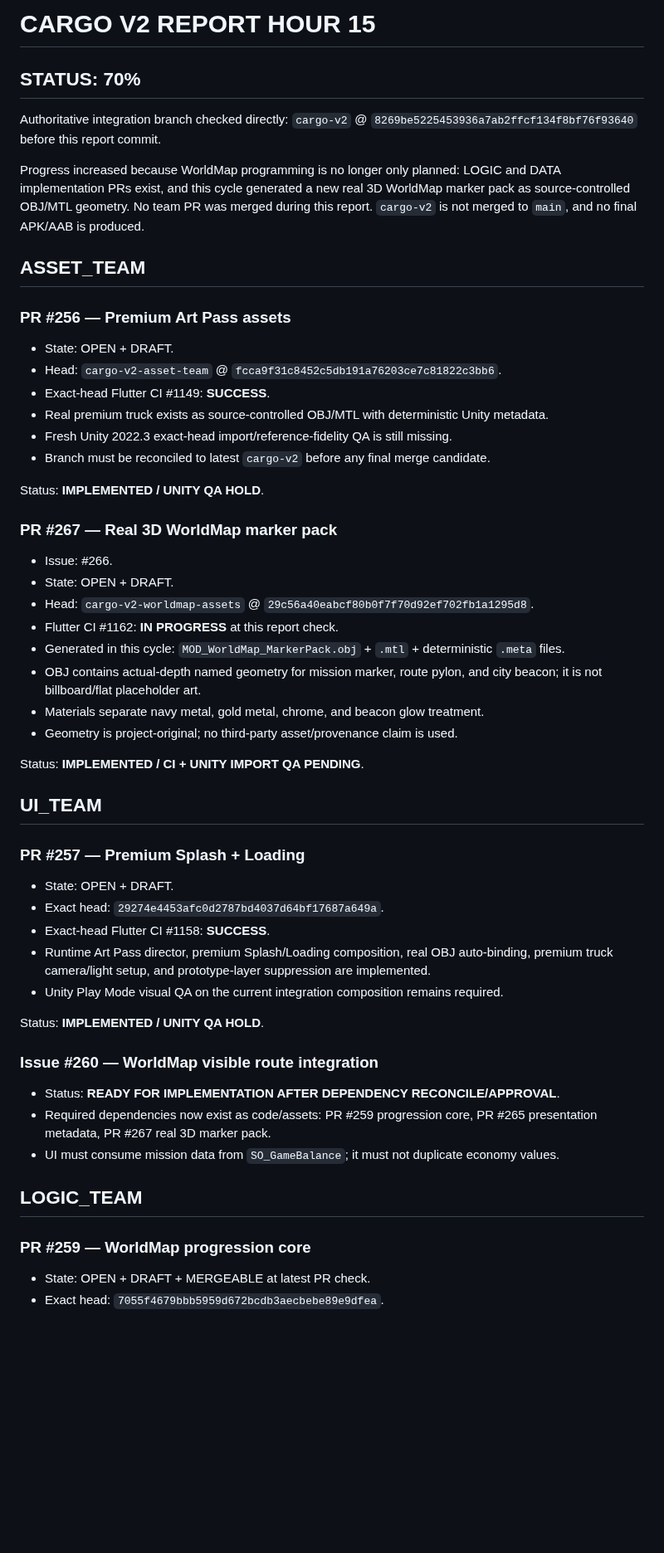
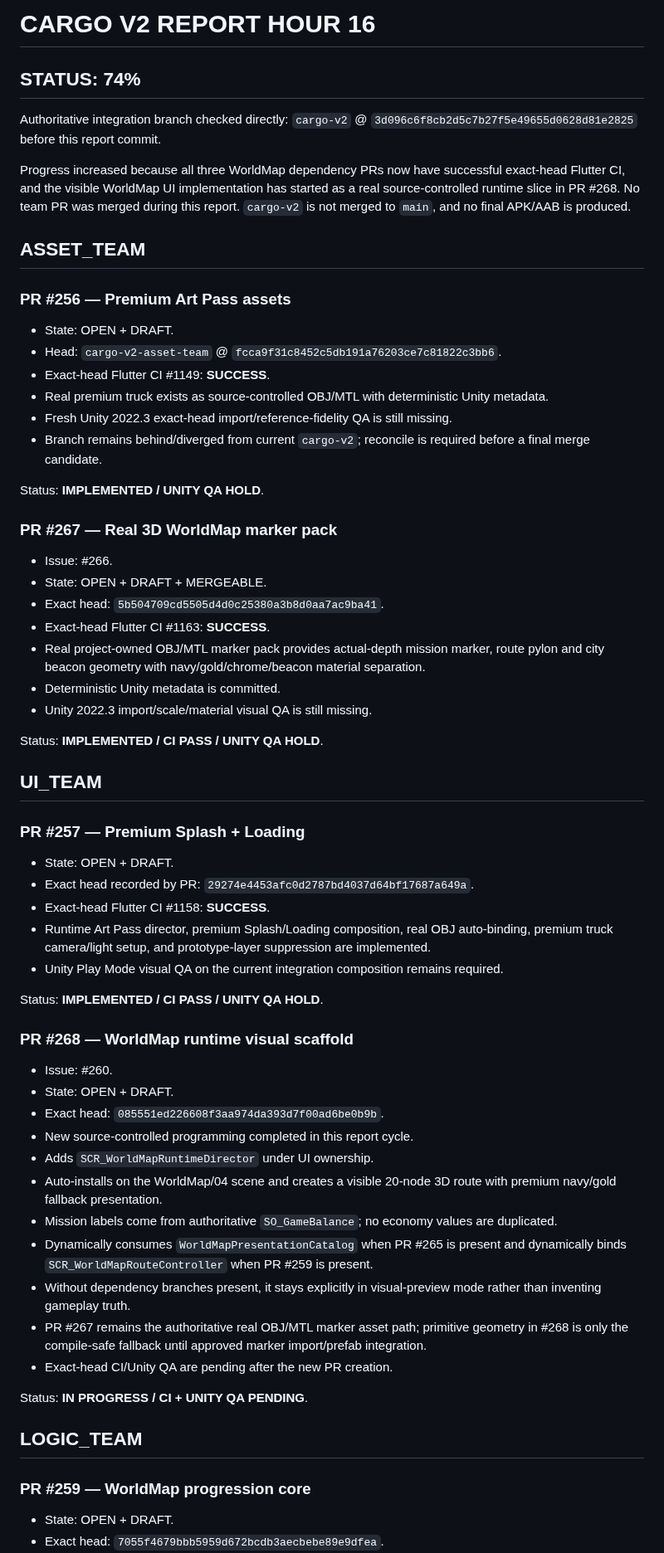
Before and after one commit to walidatiyaai2025-gif/CARGame, a Markdown page: docs/PROGRESS_REPORT.md, the part around one of its changes. Shown at 83% size. GitHub-like rendering; blank space fills up the shorter version.

Commit message:
[CARGO V2][COMMAND_CENTER] Report hour 16 and start visible WorldMap runtime slice

```diff
--- a/docs/PROGRESS_REPORT.md
+++ b/docs/PROGRESS_REPORT.md
@@ -1,10 +1,10 @@
-# CARGO V2 REPORT HOUR 15
+# CARGO V2 REPORT HOUR 16
 
-## STATUS: 70%
+## STATUS: 74%
 
-Authoritative integration branch checked directly: `cargo-v2` @ `8269be5225453936a7ab2ffcf134f8bf76f93640` before this report commit.
+Authoritative integration branch checked directly: `cargo-v2` @ `3d096c6f8cb2d5c7b27f5e49655d0628d81e2825` before this report commit.
 
-Progress increased because WorldMap programming is no longer only planned: LOGIC and DATA implementation PRs exist, and this cycle generated a new real 3D WorldMap marker pack as source-controlled OBJ/MTL geometry. No team PR was merged during this report. `cargo-v2` is not merged to `main`, and no final APK/AAB is produced.
+Progress increased because all three WorldMap dependency PRs now have successful exact-head Flutter CI, and the visible WorldMap UI implementation has started as a real source-controlled runtime slice in PR #268. No team PR was merged during this report. `cargo-v2` is not merged to `main`, and no final APK/AAB is produced.
 
 ## ASSET_TEAM
 ### PR #256 — Premium Art Pass assets
@@ -13,39 +13,48 @@ Progress increased because WorldMap programming is no longer only planned: LOGIC
 - Exact-head Flutter CI #1149: **SUCCESS**.
 - Real premium truck exists as source-controlled OBJ/MTL with deterministic Unity metadata.
 - Fresh Unity 2022.3 exact-head import/reference-fidelity QA is still missing.
-- Branch must be reconciled to latest `cargo-v2` before any final merge candidate.
+- Branch remains behind/diverged from current `cargo-v2`; reconcile is required before a final merge candidate.
 
 Status: **IMPLEMENTED / UNITY QA HOLD**.
 
 ### PR #267 — Real 3D WorldMap marker pack
 - Issue: #266.
-- State: OPEN + DRAFT.
-- Head: `cargo-v2-worldmap-assets` @ `29c56a40eabcf80b0f7f70d92ef702fb1a1295d8`.
-- Flutter CI #1162: **IN PROGRESS** at this report check.
-- Generated in this cycle: `MOD_WorldMap_MarkerPack.obj` + `.mtl` + deterministic `.meta` files.
-- OBJ contains actual-depth named geometry for mission marker, route pylon, and city beacon; it is not billboard/flat placeholder art.
-- Materials separate navy metal, gold metal, chrome, and beacon glow treatment.
-- Geometry is project-original; no third-party asset/provenance claim is used.
+- State: OPEN + DRAFT + MERGEABLE.
+- Exact head: `5b504709cd5505d4d0c25380a3b8d0aa7ac9ba41`.
+- Exact-head Flutter CI #1163: **SUCCESS**.
+- Real project-owned OBJ/MTL marker pack provides actual-depth mission marker, route pylon and city beacon geometry with navy/gold/chrome/beacon material separation.
+- Deterministic Unity metadata is committed.
+- Unity 2022.3 import/scale/material visual QA is still missing.
 
-Status: **IMPLEMENTED / CI + UNITY IMPORT QA PENDING**.
+Status: **IMPLEMENTED / CI PASS / UNITY QA HOLD**.
 
 ## UI_TEAM
 ### PR #257 — Premium Splash + Loading
 - State: OPEN + DRAFT.
-- Exact head: `29274e4453afc0d2787bd4037d64bf17687a649a`.
+- Exact head recorded by PR: `29274e4453afc0d2787bd4037d64bf17687a649a`.
 - Exact-head Flutter CI #1158: **SUCCESS**.
 - Runtime Art Pass director, premium Splash/Loading composition, real OBJ auto-binding, premium truck camera/light setup, and prototype-layer suppression are implemented.
 - Unity Play Mode visual QA on the current integration composition remains required.
 
-Status: **IMPLEMENTED / UNITY QA HOLD**.
+Status: **IMPLEMENTED / CI PASS / UNITY QA HOLD**.
 
-### Issue #260 — WorldMap visible route integration
-- Status: **READY FOR IMPLEMENTATION AFTER DEPENDENCY RECONCILE/APPROVAL**.
-- Required dependencies now exist as code/assets: PR #259 progression core, PR #265 presentation metadata, PR #267 real 3D marker pack.
-- UI must consume mission data from `SO_GameBalance`; it must not duplicate economy values.
+### PR #268 — WorldMap runtime visual scaffold
+- Issue: #260.
+- State: OPEN + DRAFT.
+- Exact head: `085551ed226608f3aa974da393d7f00ad6be0b9b`.
+- New source-controlled programming completed in this report cycle.
+- Adds `SCR_WorldMapRuntimeDirector` under UI ownership.
+- Auto-installs on the WorldMap/04 scene and creates a visible 20-node 3D route with premium navy/gold fallback presentation.
+- Mission labels come from authoritative `SO_GameBalance`; no economy values are duplicated.
+- Dynamically consumes `WorldMapPresentationCatalog` when PR #265 is present and dynamically binds `SCR_WorldMapRouteController` when PR #259 is present.
+- Without dependency branches present, it stays explicitly in visual-preview mode rather than inventing gameplay truth.
+- PR #267 remains the authoritative real OBJ/MTL marker asset path; primitive geometry in #268 is only the compile-safe fallback until approved marker import/prefab integration.
+- Exact-head CI/Unity QA are pending after the new PR creation.
+
+Status: **IN PROGRESS / CI + UNITY QA PENDING**.
 
 ## LOGIC_TEAM
 ### PR #259 — WorldMap progression core
-- State: OPEN + DRAFT + MERGEABLE at latest PR check.
+- State: OPEN + DRAFT.
 - Exact head: `7055f4679bbb5959d672bcdb3aecbebe89e9dfea`.
 - QA static verdict: **STATIC PASS / UNITY HOLD**.
```
Also changed, not shown: other parts of docs/PROGRESS_REPORT.md (+29 -24 lines).
